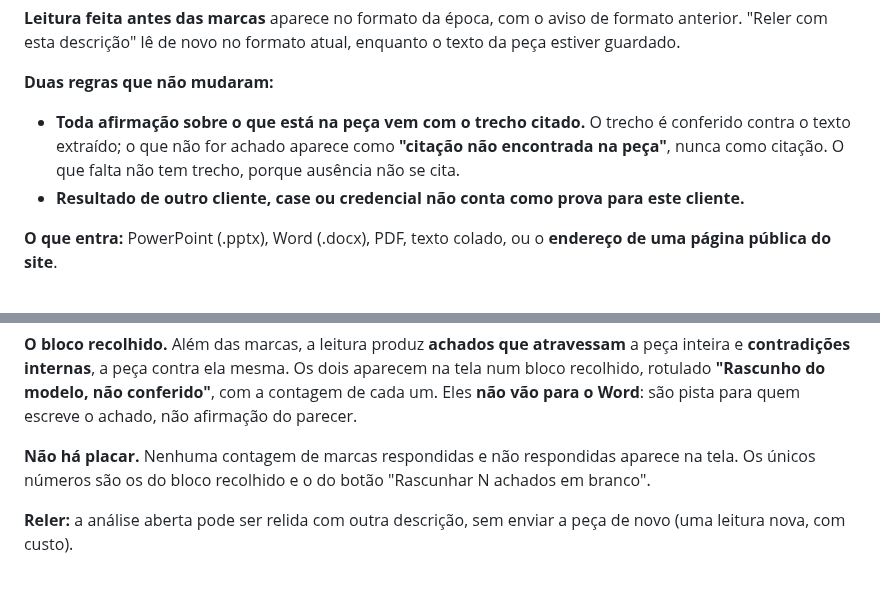
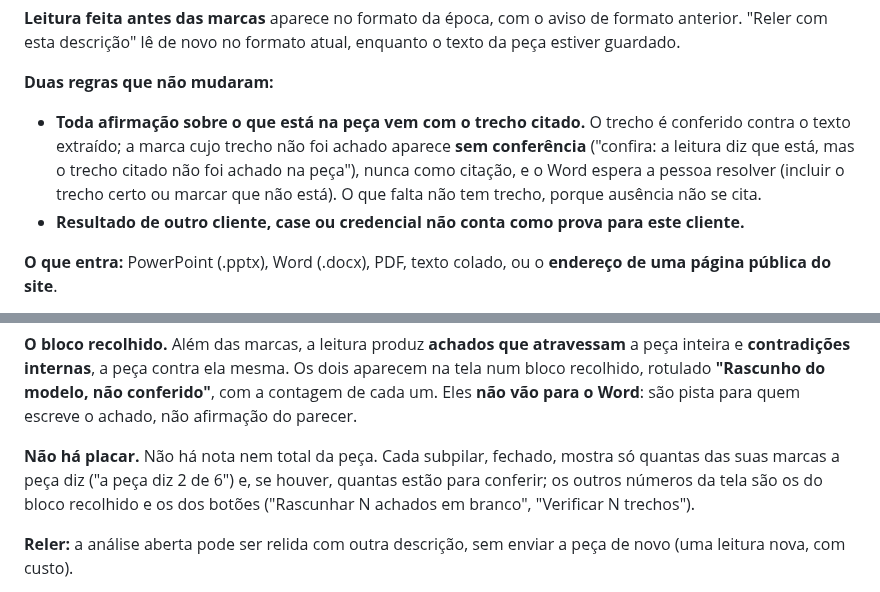
Before and after one commit to adaquinosud/pdpa-v3, a Markdown page: docs/DESCRITIVO_EXPLORAR.md, 2 parts joined by grey strips. Rendered like a GitHub page.

```diff
--- a/docs/DESCRITIVO_EXPLORAR.md
+++ b/docs/DESCRITIVO_EXPLORAR.md
@@ -1046,8 +1056,10 @@ peça da empresa A dentro da conta da empresa B produz um Word que conta à empr
 **Duas regras que não mudaram:**
 
 - **Toda afirmação sobre o que está na peça vem com o trecho citado.** O trecho é conferido contra o
-  texto extraído; o que não for achado aparece como **"citação não encontrada na peça"**, nunca como
-  citação. O que falta não tem trecho, porque ausência não se cita.
+  texto extraído; a marca cujo trecho não foi achado aparece **sem conferência** ("confira: a
+  leitura diz que está, mas o trecho citado não foi achado na peça"), nunca como citação, e o Word
+  espera a pessoa resolver (incluir o trecho certo ou marcar que não está). O que falta não tem
+  trecho, porque ausência não se cita.
 - **Resultado de outro cliente, case ou credencial não conta como prova para este cliente.**
 
 **O que entra:** PowerPoint (.pptx), Word (.docx), PDF, texto colado, ou o **endereço de uma página
@@ -1105,8 +1117,10 @@ e **contradições internas**, a peça contra ela mesma. Os dois aparecem na tel
 rotulado **"Rascunho do modelo, não conferido"**, com a contagem de cada um. Eles **não vão para o
 Word**: são pista para quem escreve o achado, não afirmação do parecer.
 
-**Não há placar.** Nenhuma contagem de marcas respondidas e não respondidas aparece na tela. Os
-únicos números são os do bloco recolhido e o do botão "Rascunhar N achados em branco".
+**Não há placar.** Não há nota nem total da peça. Cada subpilar, fechado, mostra só quantas das
+suas marcas a peça diz ("a peça diz 2 de 6") e, se houver, quantas estão para conferir; os outros
+números da tela são os do bloco recolhido e os dos botões ("Rascunhar N achados em branco",
+"Verificar N trechos").
 
 **Reler:** a análise aberta pode ser relida com outra descrição, sem enviar a peça de novo (uma
 leitura nova, com custo).
```
Also changed, not shown: other parts of docs/DESCRITIVO_EXPLORAR.md (+41 -31 lines).
